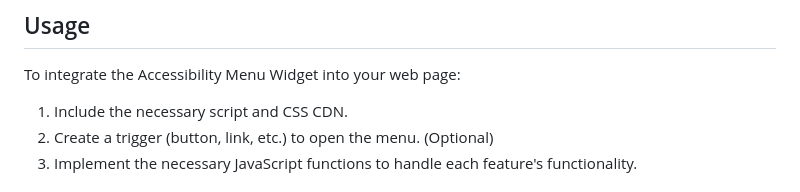
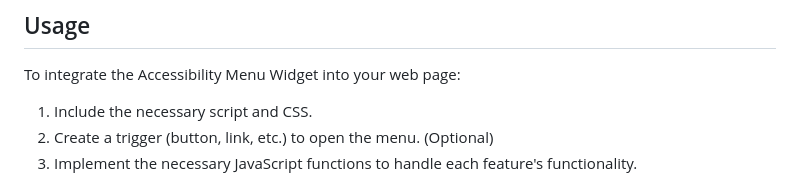
Before and after one commit to hridoyraisul/accessibility-menu-widget, a Markdown page: README.md, the part around one of its changes. Drawn GitHub-style.

```diff
--- a/README.md
+++ b/README.md
@@ -25,7 +25,7 @@ The widget includes the following features:
 
 To integrate the Accessibility Menu Widget into your web page:
 
-1. Include the necessary script and CSS CDN.
+1. Include the necessary script and CSS.
 2. Create a trigger (button, link, etc.) to open the menu. (Optional)
 3. Implement the necessary JavaScript functions to handle each feature's functionality.
 
```
Also changed, not shown: other parts of README.md (+6 -4 lines).
